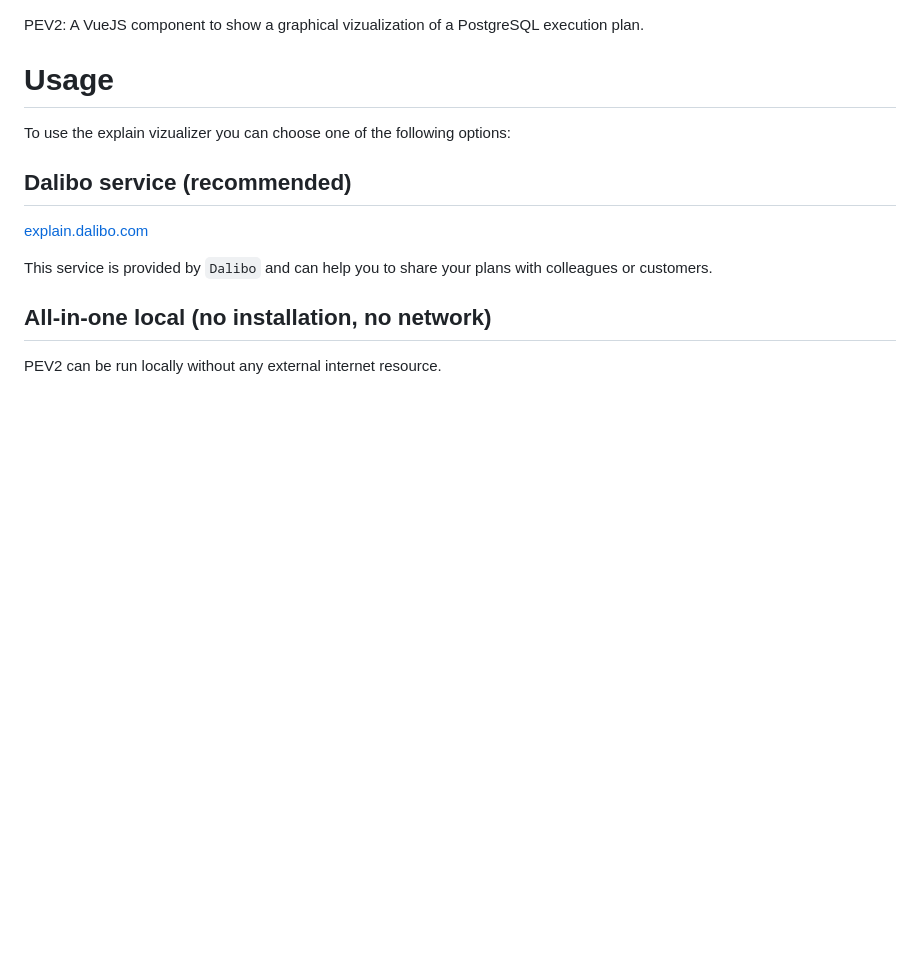
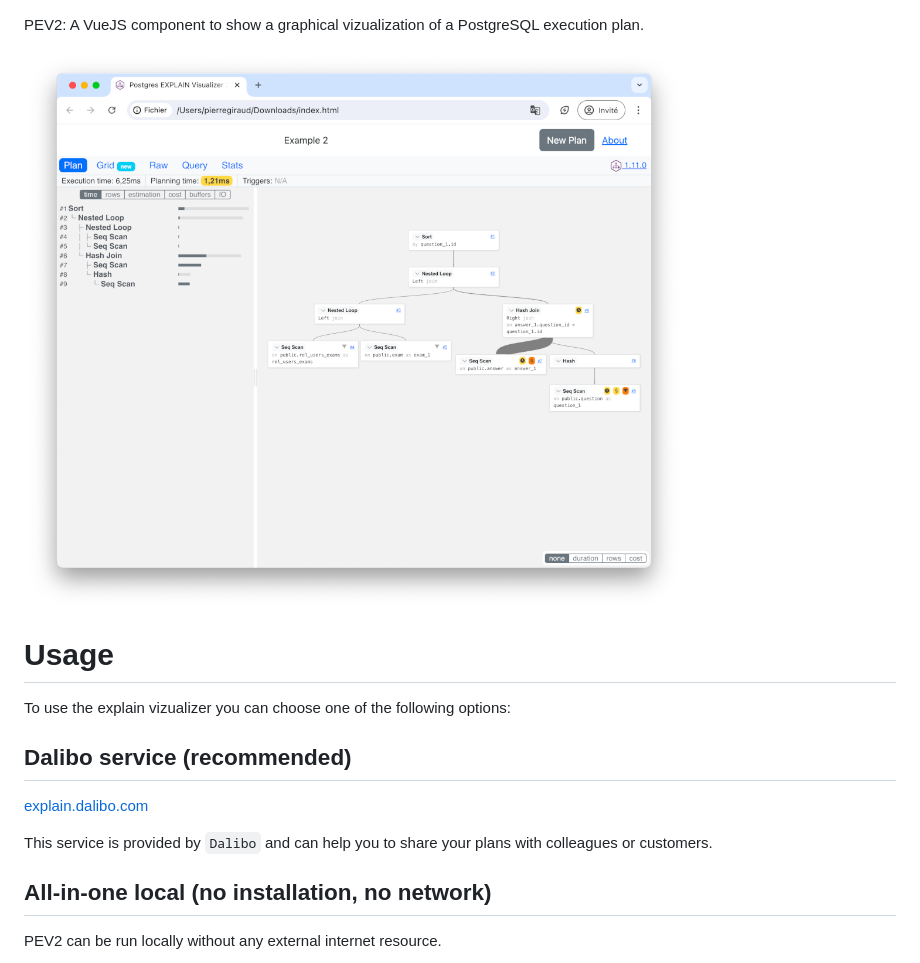
Before and after one commit to dalibo/pev2, a Markdown page: README.md, the part around the change. Drawn GitHub-style; pictures changed too: pev2_screenshot.png (added); blank space fills up the shorter version.

Commit message:
Add screenshot in README

```diff
--- a/README.md
+++ b/README.md
@@ -1,5 +1,7 @@
 PEV2: A VueJS component to show a graphical vizualization of a PostgreSQL execution
 plan.
+
+![PEV2 screenshot](pev2_screenshot.png)
 
 # Usage
 
```
